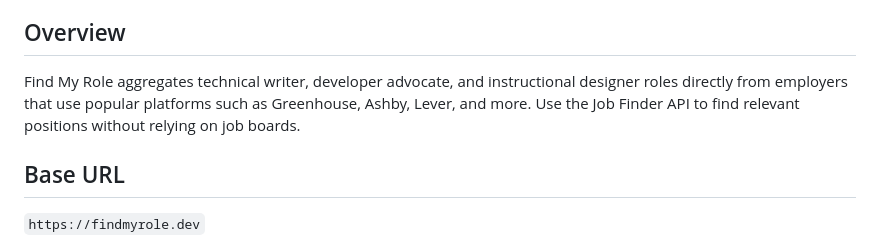
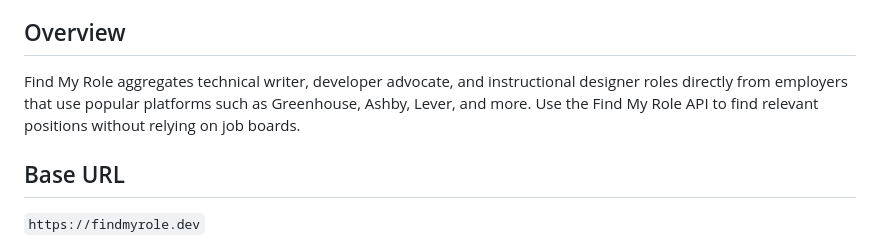
Before and after one commit to kayak-writer/api-docs, a Markdown page: docs/README.md, the part around the change. GitHub-like rendering.

Commit message:
Correct API name in README
Updated API name in the README for clarity.

```diff
--- a/docs/README.md
+++ b/docs/README.md
@@ -18,7 +18,7 @@ Find My Role seeks to solve this challenge by surfacing job posts directly from
 
 ## Overview
 
-Find My Role aggregates technical writer, developer advocate, and instructional designer roles directly from employers that use popular platforms such as Greenhouse, Ashby, Lever, and more. Use the Job Finder API to find relevant positions without relying on job boards.
+Find My Role aggregates technical writer, developer advocate, and instructional designer roles directly from employers that use popular platforms such as Greenhouse, Ashby, Lever, and more. Use the Find My Role API to find relevant positions without relying on job boards.
 
 ## Base URL
 
```
